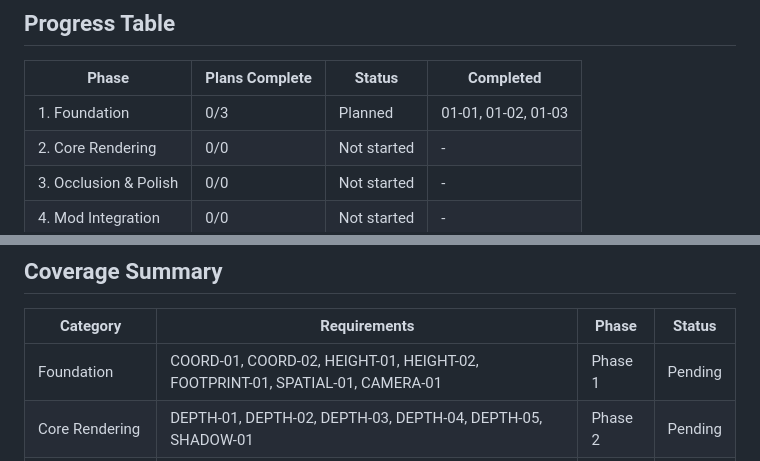
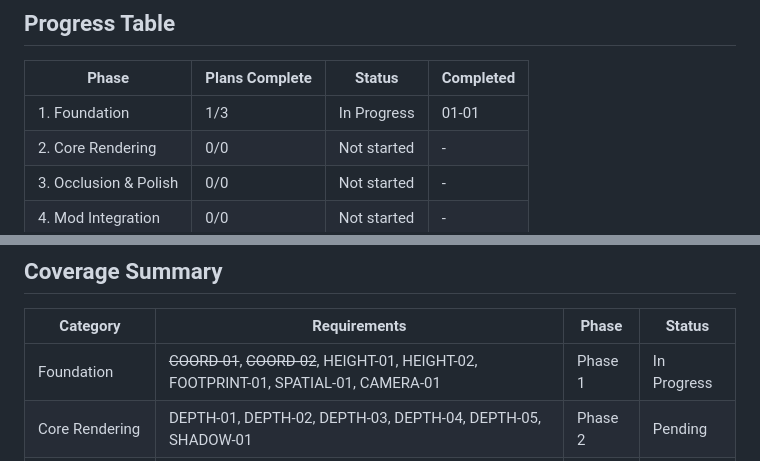
Before and after one commit to EwigMidori/gamedemo, a Markdown page: .planning/ROADMAP.md, 2 parts joined by grey strips. Drawn GitHub-style.

```diff
--- a/.planning/ROADMAP.md
+++ b/.planning/ROADMAP.md
@@ -105,7 +105,7 @@ Wave 2 (Depends on Wave 1):
 
 | Phase | Plans Complete | Status | Completed |
 |-------|----------------|--------|-----------|
-| 1. Foundation | 0/3 | Planned | 01-01, 01-02, 01-03 |
+| 1. Foundation | 1/3 | In Progress | 01-01 |
 | 2. Core Rendering | 0/0 | Not started | - |
 | 3. Occlusion & Polish | 0/0 | Not started | - |
 | 4. Mod Integration | 0/0 | Not started | - |
@@ -132,7 +132,7 @@ Phase 4 (Mod Integration) ── can start after Phase 1 completes
 
 | Category | Requirements | Phase | Status |
 |----------|--------------|-------|--------|
-| Foundation | COORD-01, COORD-02, HEIGHT-01, HEIGHT-02, FOOTPRINT-01, SPATIAL-01, CAMERA-01 | Phase 1 | Pending |
+| Foundation | ~~COORD-01~~, ~~COORD-02~~, HEIGHT-01, HEIGHT-02, FOOTPRINT-01, SPATIAL-01, CAMERA-01 | Phase 1 | In Progress |
 | Core Rendering | DEPTH-01, DEPTH-02, DEPTH-03, DEPTH-04, DEPTH-05, SHADOW-01 | Phase 2 | Pending |
 | Occlusion & Polish | OCC-01, OCC-02, OCC-03, OCC-04, OCC-05, PERF-01, PERF-02 | Phase 3 | Pending |
 | Mod Integration | MOD-01, MOD-02, MOD-03, MOD-04, MOD-05 | Phase 4 | Pending |
```
Also changed, not shown: other parts of .planning/ROADMAP.md (+1 -1 lines), .planning/STATE.md (+18 -6 lines), 1 other file.
